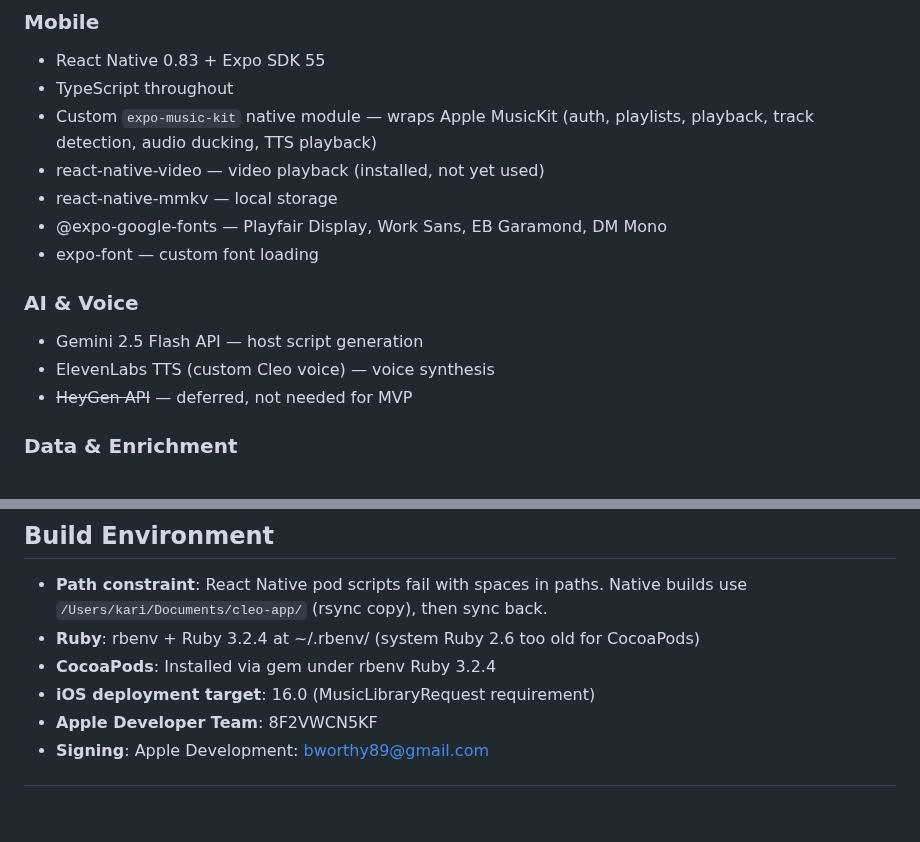
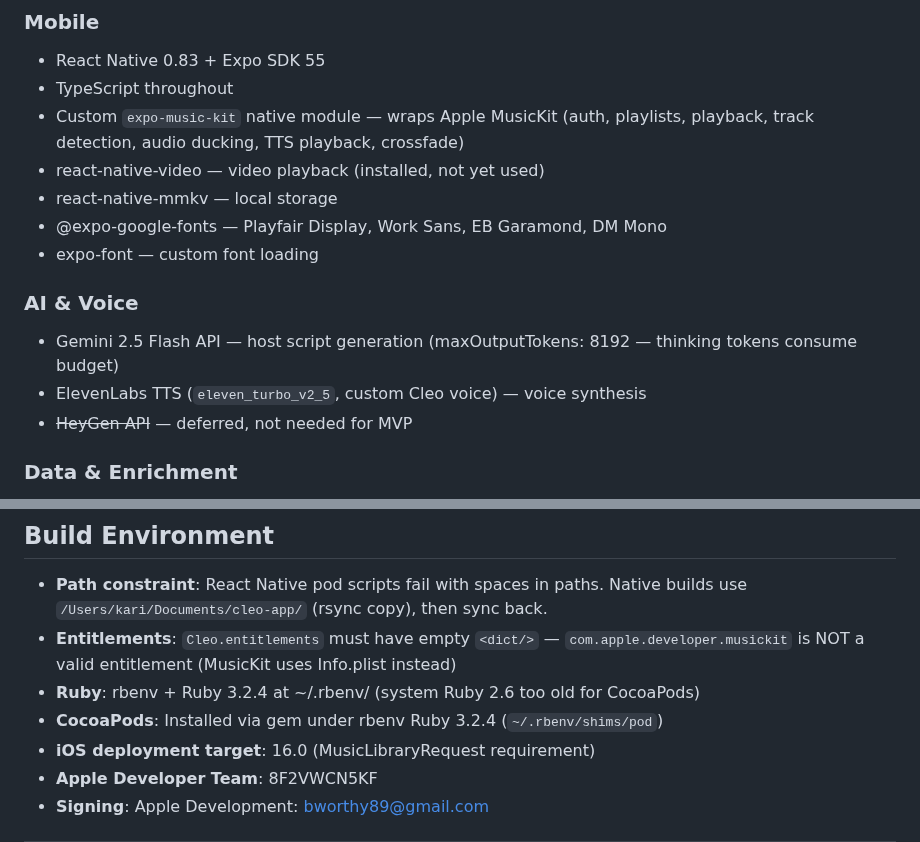
Before and after one commit to bworthy89/cleo, a Markdown page: CLAUDE.md, 2 parts joined by grey strips. Rendered like a GitHub page; blank space fills up the shorter version.

```diff
--- a/CLAUDE.md
+++ b/CLAUDE.md
@@ -12,15 +12,15 @@ like a personalized radio broadcast — not a playlist shuffler.
 ### Mobile
 - React Native 0.83 + Expo SDK 55
 - TypeScript throughout
-- Custom `expo-music-kit` native module — wraps Apple MusicKit (auth, playlists, playback, track detection, audio ducking, TTS playback)
+- Custom `expo-music-kit` native module — wraps Apple MusicKit (auth, playlists, playback, track detection, audio ducking, TTS playback, crossfade)
 - react-native-video — video playback (installed, not yet used)
 - react-native-mmkv — local storage
 - @expo-google-fonts — Playfair Display, Work Sans, EB Garamond, DM Mono
 - expo-font — custom font loading
 
 ### AI & Voice
-- Gemini 2.5 Flash API — host script generation
-- ElevenLabs TTS (custom Cleo voice) — voice synthesis
+- Gemini 2.5 Flash API — host script generation (maxOutputTokens: 8192 — thinking tokens consume budget)
+- ElevenLabs TTS (`eleven_turbo_v2_5`, custom Cleo voice) — voice synthesis
 - ~~HeyGen API~~ — deferred, not needed for MVP
 
 ### Data & Enrichment
@@ -141,8 +152,9 @@ cleo/
 
 - **Path constraint**: React Native pod scripts fail with spaces in paths.
   Native builds use `/Users/kari/Documents/cleo-app/` (rsync copy), then sync back.
+- **Entitlements**: `Cleo.entitlements` must have empty `<dict/>` — `com.apple.developer.musickit` is NOT a valid entitlement (MusicKit uses Info.plist instead)
 - **Ruby**: rbenv + Ruby 3.2.4 at ~/.rbenv/ (system Ruby 2.6 too old for CocoaPods)
-- **CocoaPods**: Installed via gem under rbenv Ruby 3.2.4
+- **CocoaPods**: Installed via gem under rbenv Ruby 3.2.4 (`~/.rbenv/shims/pod`)
 - **iOS deployment target**: 16.0 (MusicLibraryRequest requirement)
 - **Apple Developer Team**: 8F2VWCN5KF
 - **Signing**: Apple Development: bworthy89@gmail.com
```
Also changed, not shown: other parts of CLAUDE.md (+72 -59 lines).
